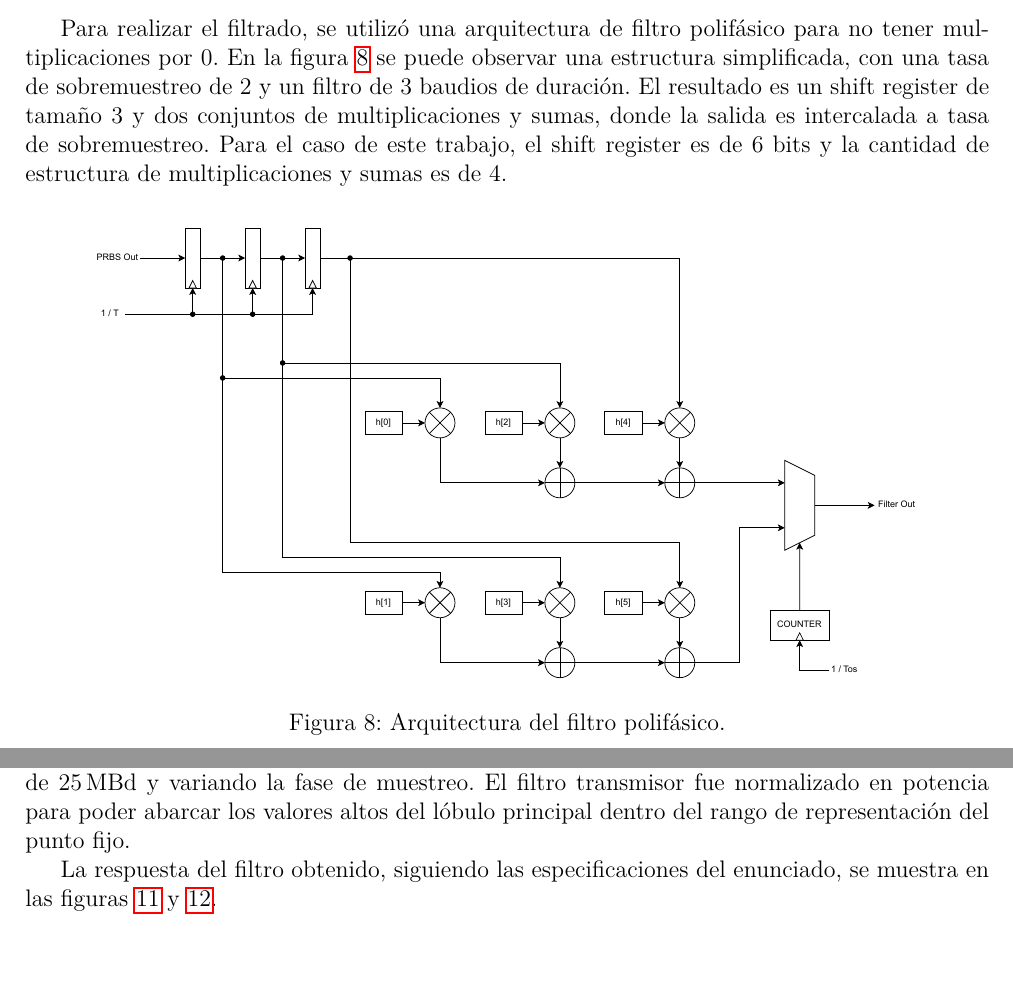
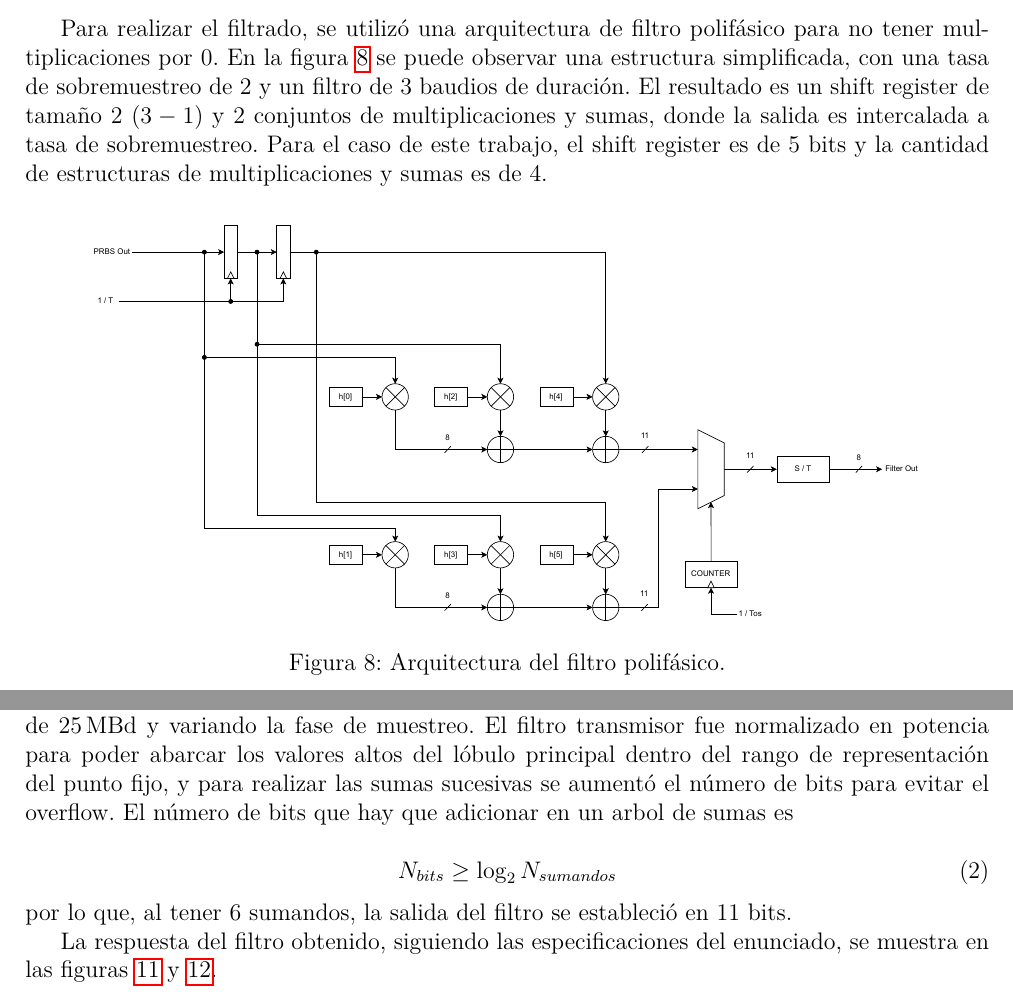
Before and after one commit to Ruben-Zuniga/Introduccion-al-Disenio-Digital, a LaTeX document (TP4/latex/main.tex, which reads TP4/latex/cuerpo.tex): two parts of pages 7 and 9 of 14, joined at a grey line, cut so that both start at the same text, the shorter picture padded with empty space. Compiled offline with pdfLaTeX.

Commit message:
eliminado puertos innecesarios

```diff
--- a/TP4/latex/cuerpo.tex
+++ b/TP4/latex/cuerpo.tex
@@ -103,7 +103,7 @@ El bloque PRBS9 se muestra en la figura \ref{fig:esq_prbs}. Consiste en un regis
     \label{fig:esq_prbs}
 \end{figure}
 
-Para realizar el filtrado, se utilizó una arquitectura de filtro polifásico para no tener multiplicaciones por 0. En la figura \ref{fig:esq_filtro} se puede observar una estructura simplificada, con una tasa de sobremuestreo de 2 y un filtro de 3 baudios de duración. El resultado es un shift register de tamaño 3 y dos conjuntos de multiplicaciones y sumas, donde la salida es intercalada a tasa de sobremuestreo. Para el caso de este trabajo, el shift register es de 6 bits y la cantidad de estructura de multiplicaciones y sumas es de 4.
+Para realizar el filtrado, se utilizó una arquitectura de filtro polifásico para no tener multiplicaciones por 0. En la figura \ref{fig:esq_filtro} se puede observar una estructura simplificada, con una tasa de sobremuestreo de 2 y un filtro de 3 baudios de duración. El resultado es un shift register de tamaño 2 ($3-1$) y 2 conjuntos de multiplicaciones y sumas, donde la salida es intercalada a tasa de sobremuestreo. Para el caso de este trabajo, el shift register es de 5 bits y la cantidad de estructuras de multiplicaciones y sumas es de 4.
 
 \begin{figure}[H]
     \centering
@@ -147,7 +147,14 @@ La curva de la SER según el número de bits se muestra en la figura \ref{fig:se
     \label{fig:ser_vs_nbits}
 \end{figure}
 
-Se realizó entonces una simulación de 40.000 símbolos, utilizando una frecuencia de símbolo de 25\,MBd y variando la fase de muestreo. El filtro transmisor fue normalizado en potencia para poder abarcar los valores altos del lóbulo principal dentro del rango de representación del punto fijo.
+Se realizó entonces una simulación de 40.000 símbolos, utilizando una frecuencia de símbolo de 25\,MBd y variando la fase de muestreo. El filtro transmisor fue normalizado en potencia para poder abarcar los valores altos del lóbulo principal dentro del rango de representación del punto fijo, y para realizar las sumas sucesivas se aumentó el número de bits para evitar el overflow. El número de bits que hay que adicionar en un arbol de sumas es
+
+\begin{equation}
+    N_{bits} \geq \log_2 N_{sumandos}
+\end{equation}
+
+\noindent
+por lo que, al tener 6 sumandos, la salida del filtro se estableció en 11 bits.
 
 La respuesta del filtro obtenido, siguiendo las especificaciones del enunciado, se muestra en las figuras \ref{fig:fix_imp} y \ref{fig:fix_freq}.
 
```
Also changed, not shown: TP4/latex/img/esq_ber.pdf, TP4/latex/img/esq_filtro.pdf, TP4/latex/img/esq_top.pdf (added), TP4/latex/cuerpo.tex (2 more changed lines), 3 other files.
